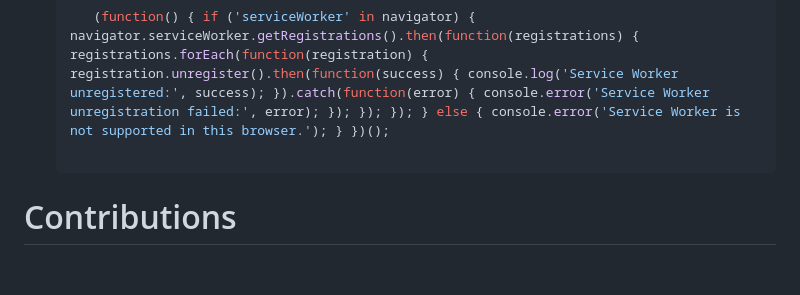
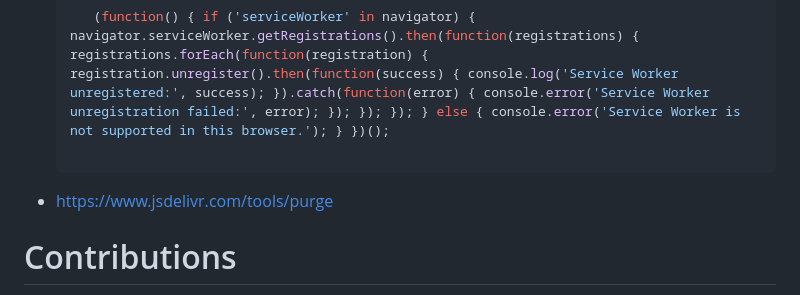
Before and after one commit to JBlitzar/stomped, a Markdown page: README.md, the part around the change. Drawn GitHub-style; blank space fills up the shorter version.

````diff
--- a/README.md
+++ b/README.md
@@ -58,6 +58,7 @@ Check:
       (function() { if ('serviceWorker' in navigator) { navigator.serviceWorker.getRegistrations().then(function(registrations) { registrations.forEach(function(registration) { registration.unregister().then(function(success) { console.log('Service Worker unregistered:', success); }).catch(function(error) { console.error('Service Worker unregistration failed:', error); }); }); }); } else { console.error('Service Worker is not supported in this browser.'); } })();
 
    ```
+ - https://www.jsdelivr.com/tools/purge
 # Contributions
 
 Code contributions will not be accepted. If you have a feature request or would like to reprort a bug, you may open an issue
````
